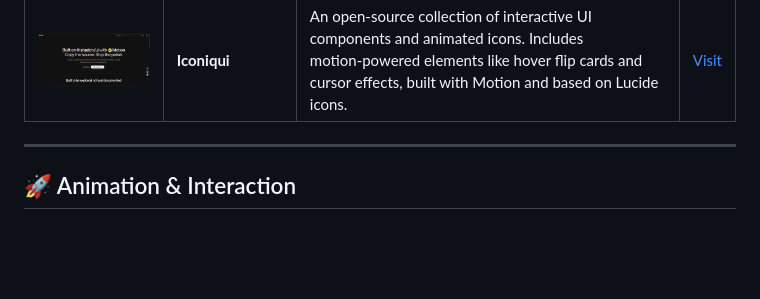
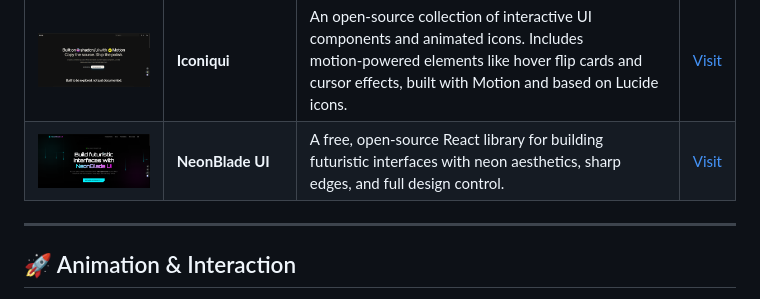
Before and after one commit to al-husayn/awesome-ui-resources, a Markdown page: README.md, the part around the change. Rendered like a GitHub page; pictures changed too: images/neonblade-ui.png (added); blank space fills up the shorter version.

Commit message:
NeonBlade UI added

```diff
--- a/README.md
+++ b/README.md
@@ -106,6 +106,7 @@ Modern UI component libraries and kits for building beautiful interfaces.
 | <img src="images/shadcn-ui-kit.png" width="120" alt="Shadcn UI Kit"/> | **Shadcn UI Kit** | A paid collection featuring 12 admin dashboards, 700+ components/blocks, website templates, and a theme generator. Built for shadcn/ui, Tailwind CSS, and React. | [Visit](https://shadcnuikit.com/) |
 | <img src="images/sveltebits.png" width="120" alt="Svelte Bits"/> | **Svelte Bits** | An open-source collection of animated, interactive, and fully customizable Svelte components. An official Svelte port of React Bits. | [Visit](https://sveltebits.xyz) |
 | <img src="images/iconiq.png" width="120" alt="Iconiqui"/> | **Iconiqui** | An open‑source collection of interactive UI components and animated icons. Includes motion‑powered elements like hover flip cards and cursor effects, built with Motion and based on Lucide icons. | [Visit](https://iconiqui.com/) |
+| <img src="images/neonblade-ui.png" width="120" alt="NeonBlade UI"/> | **NeonBlade UI** | A free, open-source React library for building futuristic interfaces with neon aesthetics, sharp edges, and full design control. | [Visit](https://neonbladeui.neuronrush.com/) |
 
 ---
 
```
